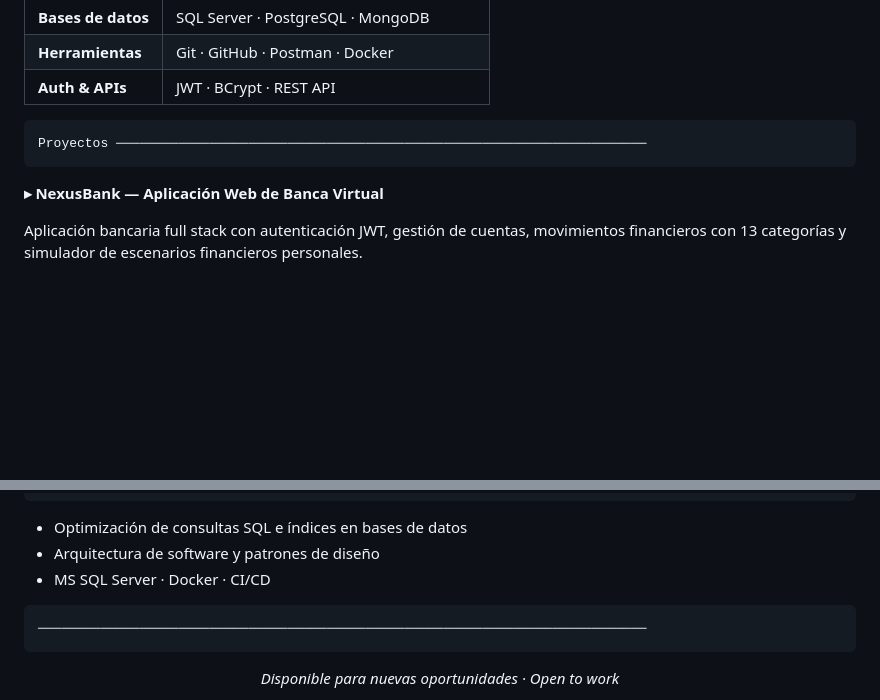
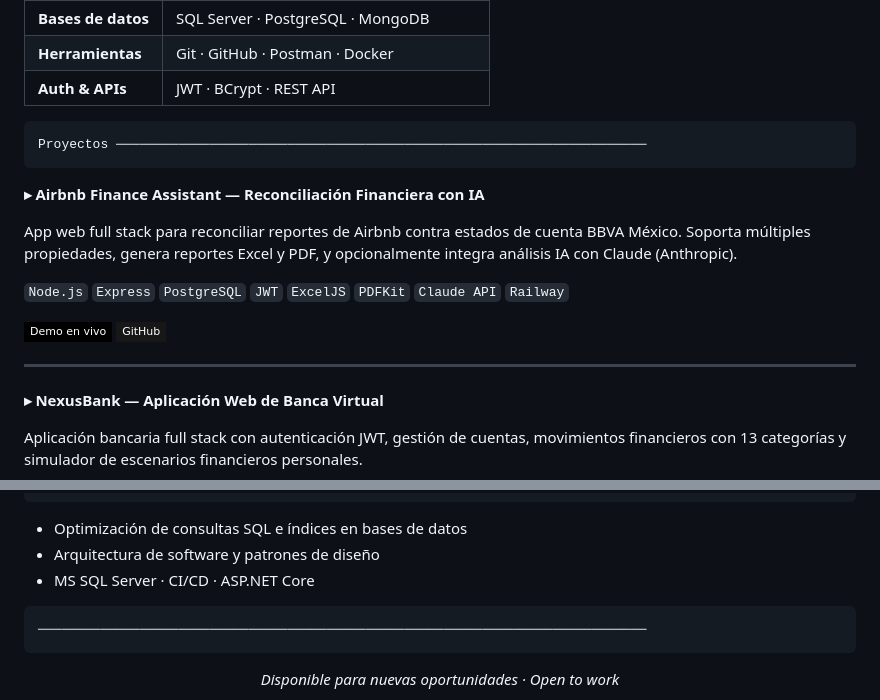
Before and after one commit to Alfredosullivan/Alfredosullivan.github.io, a Markdown page: README.md, 2 parts joined by grey strips. Drawn GitHub-style; badges without logos; blank space fills up the shorter version.

````diff
--- a/README.md
+++ b/README.md
@@ -53,6 +53,17 @@ Stack ────────────────────────
 Proyectos ────────────────────────────────────────────────────────────────────
 ```
 
+**▸ Airbnb Finance Assistant — Reconciliación Financiera con IA**
+
+App web full stack para reconciliar reportes de Airbnb contra estados de cuenta BBVA México. Soporta múltiples propiedades, genera reportes Excel y PDF, y opcionalmente integra análisis IA con Claude (Anthropic).
+
+`Node.js` `Express` `PostgreSQL` `JWT` `ExcelJS` `PDFKit` `Claude API` `Railway`
+
+[![Demo](https://img.shields.io/badge/Demo%20en%20vivo-000000?style=flat-square&logo=railway&logoColor=white)](https://airbnb-finance-assistant-production.up.railway.app)
+[![Repo](https://img.shields.io/badge/GitHub-181717?style=flat-square&logo=github&logoColor=white)](https://github.com/Alfredosullivan/airbnb-finance-assistant)
+
+---
+
 **▸ NexusBank — Aplicación Web de Banca Virtual**
 
 Aplicación bancaria full stack con autenticación JWT, gestión de cuentas, movimientos financieros con 13 categorías y simulador de escenarios financieros personales.
@@ -89,7 +100,7 @@ Aprendiendo actualmente ──────────────────
 
 - Optimización de consultas SQL e índices en bases de datos
 - Arquitectura de software y patrones de diseño
-- MS SQL Server · Docker · CI/CD
+- MS SQL Server · CI/CD · ASP.NET Core
 
 ```
 ──────────────────────────────────────────────────────────────────────────────
````
